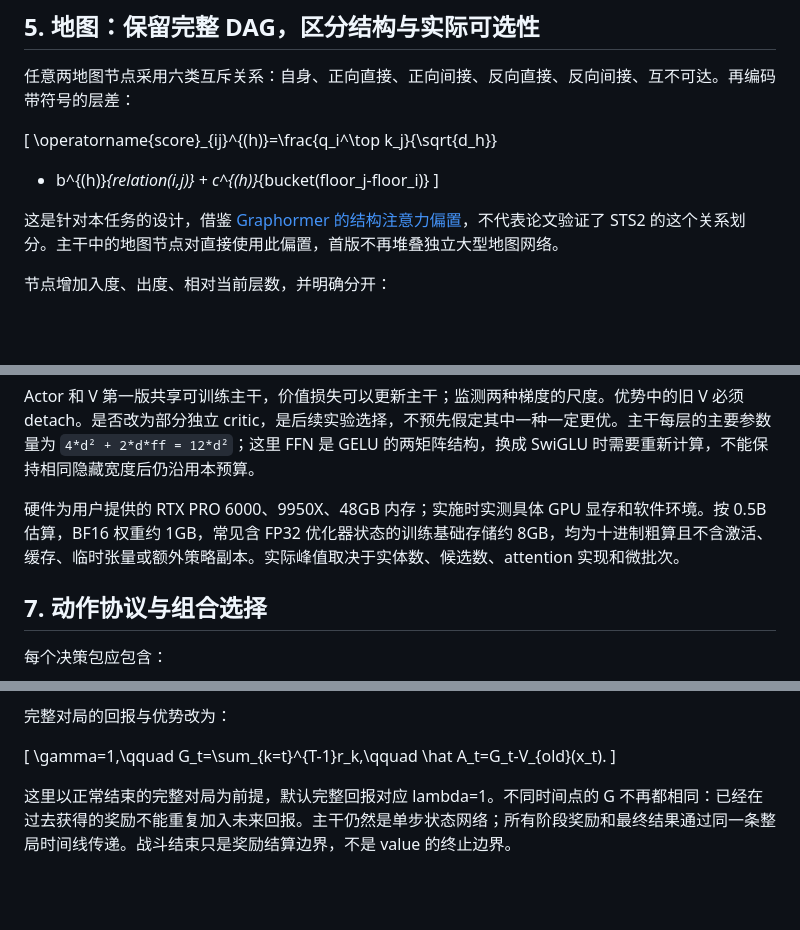
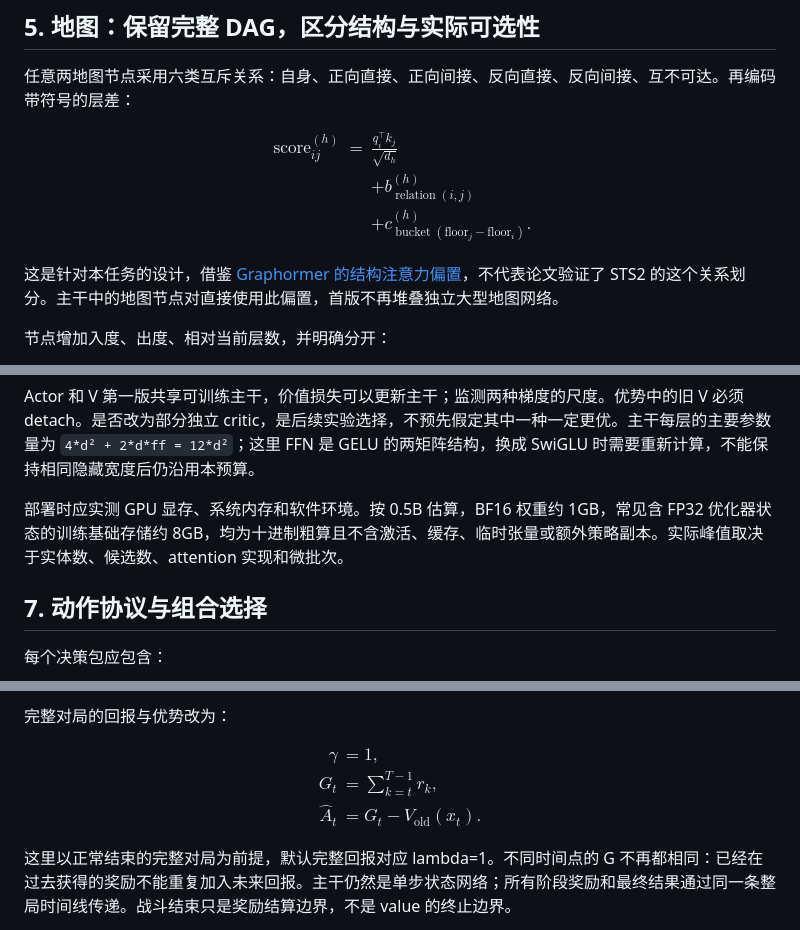
Before and after one commit to Nastu-Koi/Spire-model, a Markdown page: ARCHITECTURE.md, 3 parts joined by grey strips. Drawn GitHub-style; blank space fills up the shorter version.

```diff
--- a/ARCHITECTURE.md
+++ b/ARCHITECTURE.md
@@ -129,10 +129,13 @@ e_i = E_{type}+E_{content}+E_{zone}+\mathrm{MLP}_{num}(n_i,k_i)
 
 任意两地图节点采用六类互斥关系：自身、正向直接、正向间接、反向直接、反向间接、互不可达。再编码带符号的层差：
 
-\[
-\operatorname{score}_{ij}^{(h)}=\frac{q_i^\top k_j}{\sqrt{d_h}}
- + b^{(h)}_{relation(i,j)} + c^{(h)}_{bucket(floor_j-floor_i)}
-\]
+$$
+\begin{aligned}
+\operatorname{score}_{ij}^{(h)} ={}& \frac{q_i^\top k_j}{\sqrt{d_h}} \\
+ &+ b^{(h)}_{\operatorname{relation}(i,j)} \\
+ &+ c^{(h)}_{\operatorname{bucket}(\mathrm{floor}_j-\mathrm{floor}_i)}.
+\end{aligned}
+$$
 
 这是针对本任务的设计，借鉴 [Graphormer 的结构注意力偏置](https://arxiv.org/abs/2106.05234)，不代表论文验证了 STS2 的这个关系划分。主干中的地图节点对直接使用此偏置，首版不再堆叠独立大型地图网络。
 
@@ -188,7 +199,7 @@ H=T_\theta([e_{value},E(s_1),\ldots,E(s_N),E(a_1),\ldots,E(a_M)];B).
 
 Actor 和 V 第一版共享可训练主干，价值损失可以更新主干；监测两种梯度的尺度。优势中的旧 V 必须 detach。是否改为部分独立 critic，是后续实验选择，不预先假定其中一种一定更优。主干每层的主要参数量为 `4*d² + 2*d*ff = 12*d²`；这里 FFN 是 GELU 的两矩阵结构，换成 SwiGLU 时需要重新计算，不能保持相同隐藏宽度后仍沿用本预算。
 
-硬件为用户提供的 RTX PRO 6000、9950X、48GB 内存；实施时实测具体 GPU 显存和软件环境。按 0.5B 估算，BF16 权重约 1GB，常见含 FP32 优化器状态的训练基础存储约 8GB，均为十进制粗算且不含激活、缓存、临时张量或额外策略副本。实际峰值取决于实体数、候选数、attention 实现和微批次。
+部署时应实测 GPU 显存、系统内存和软件环境。按 0.5B 估算，BF16 权重约 1GB，常见含 FP32 优化器状态的训练基础存储约 8GB，均为十进制粗算且不含激活、缓存、临时张量或额外策略副本。实际峰值取决于实体数、候选数、attention 实现和微批次。
 
 ## 7. 动作协议与组合选择
 
@@ -281,9 +295,13 @@ J(\theta)=\frac15\sum_{c=1}^{5}P_{\pi_\theta}(\text{第三幕 Boss 胜利}\mid c
 
 完整对局的回报与优势改为：
 
-\[
-\gamma=1,\qquad G_t=\sum_{k=t}^{T-1}r_k,\qquad \hat A_t=G_t-V_{old}(x_t).
-\]
+$$
+\begin{aligned}
+\gamma &= 1, \\
+G_t &= \sum_{k=t}^{T-1}r_k, \\
+\hat A_t &= G_t-V_{\mathrm{old}}(x_t).
+\end{aligned}
+$$
 
 这里以正常结束的完整对局为前提，默认完整回报对应 lambda=1。不同时间点的 G 不再都相同：已经在过去获得的奖励不能重复加入未来回报。主干仍然是单步状态网络；所有阶段奖励和最终结果通过同一条整局时间线传递。战斗结束只是奖励结算边界，不是 value 的终止边界。
 
```
Also changed, not shown: other parts of ARCHITECTURE.md (+72 -47 lines).
